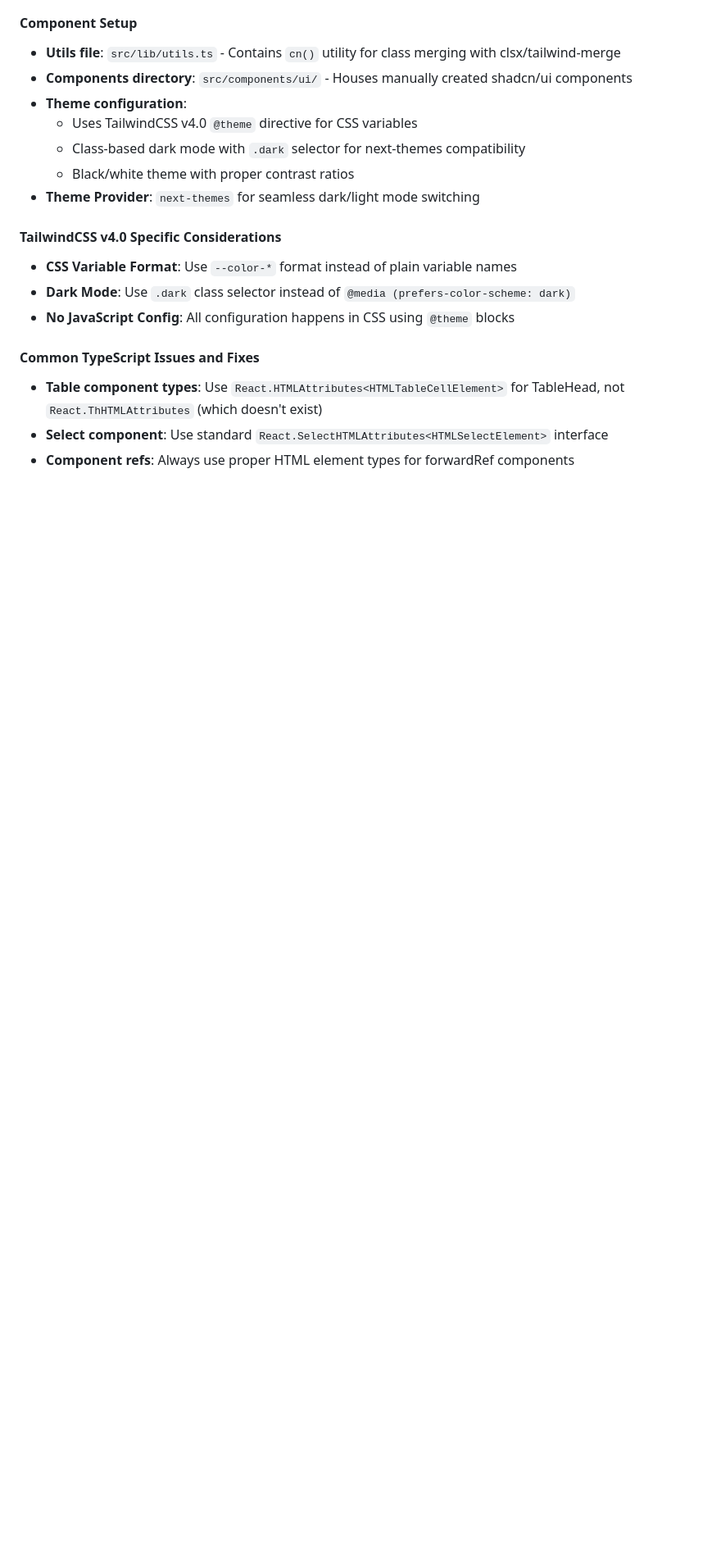
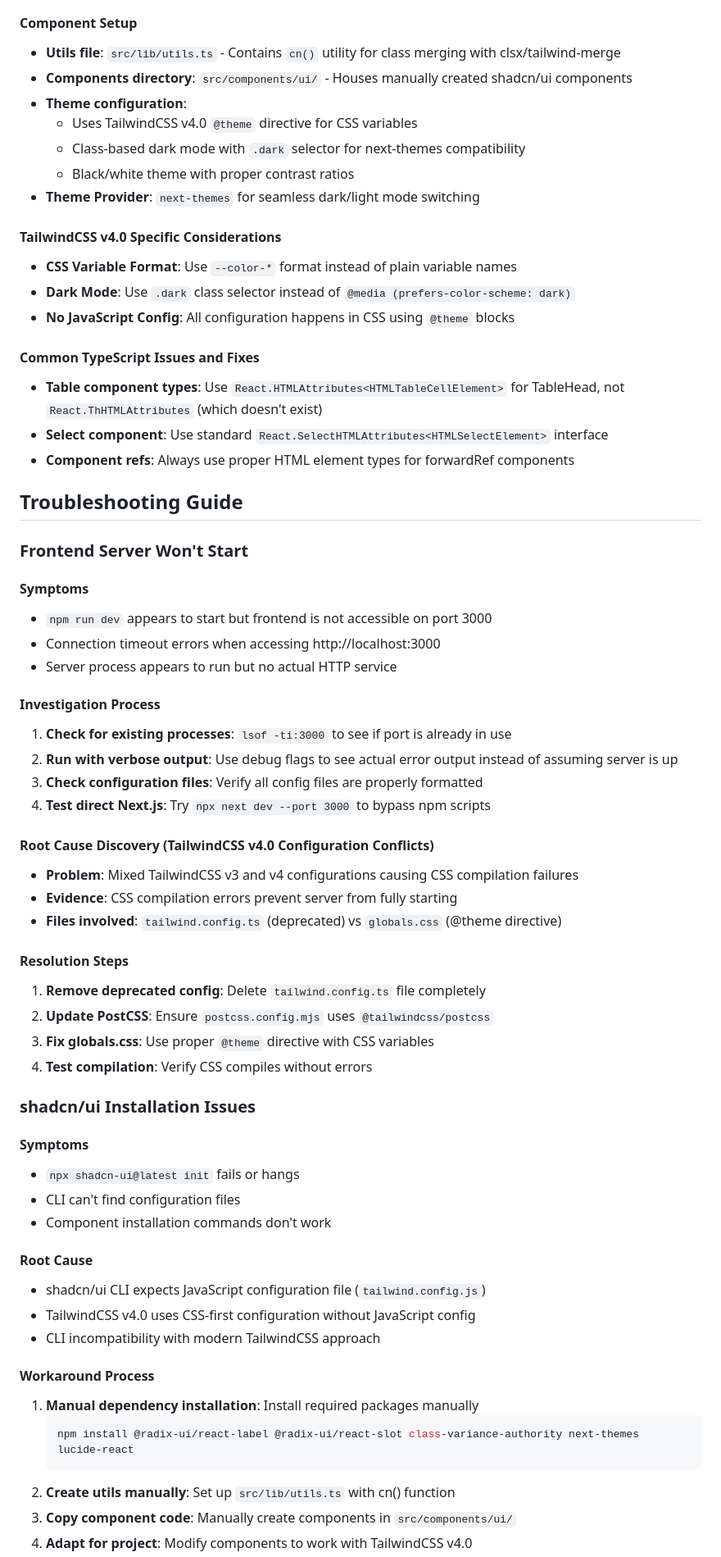
Before and after one commit to gahoccode/tearsheet, a Markdown page: CLAUDE.md, the part around one of its changes. Shown at 82% size. Rendered like a GitHub page; blank space fills up the shorter version.

Commit message:
docs: add troubleshooting guide for Tailwind v4 and shadcn/ui setup

````diff
--- a/CLAUDE.md
+++ b/CLAUDE.md
@@ -232,3 +232,51 @@ NEXT_PUBLIC_API_TIMEOUT=30000
 - **Table component types**: Use `React.HTMLAttributes<HTMLTableCellElement>` for TableHead, not `React.ThHTMLAttributes` (which doesn't exist)
 - **Select component**: Use standard `React.SelectHTMLAttributes<HTMLSelectElement>` interface
 - **Component refs**: Always use proper HTML element types for forwardRef components
+
+## Troubleshooting Guide
+
+### Frontend Server Won't Start
+
+#### Symptoms
+- `npm run dev` appears to start but frontend is not accessible on port 3000
+- Connection timeout errors when accessing http://localhost:3000
+- Server process appears to run but no actual HTTP service
+
+#### Investigation Process
+1. **Check for existing processes**: `lsof -ti:3000` to see if port is already in use
+2. **Run with verbose output**: Use debug flags to see actual error output instead of assuming server is up
+3. **Check configuration files**: Verify all config files are properly formatted
+4. **Test direct Next.js**: Try `npx next dev --port 3000` to bypass npm scripts
+
+#### Root Cause Discovery (TailwindCSS v4.0 Configuration Conflicts)
+- **Problem**: Mixed TailwindCSS v3 and v4 configurations causing CSS compilation failures
+- **Evidence**: CSS compilation errors prevent server from fully starting
+- **Files involved**: `tailwind.config.ts` (deprecated) vs `globals.css` (@theme directive)
+
+#### Resolution Steps
+1. **Remove deprecated config**: Delete `tailwind.config.ts` file completely
+2. **Update PostCSS**: Ensure `postcss.config.mjs` uses `@tailwindcss/postcss`
+3. **Fix globals.css**: Use proper `@theme` directive with CSS variables
+4. **Test compilation**: Verify CSS compiles without errors
+
+### shadcn/ui Installation Issues
+
+#### Symptoms
+- `npx shadcn-ui@latest init` fails or hangs
+- CLI can't find configuration files
+- Component installation commands don't work
+
+#### Root Cause
+- shadcn/ui CLI expects JavaScript configuration file (`tailwind.config.js`)
+- TailwindCSS v4.0 uses CSS-first configuration without JavaScript config
+- CLI incompatibility with modern TailwindCSS approach
+
+#### Workaround Process
+1. **Manual dependency installation**: Install required packages manually
+   ```bash
+   npm install @radix-ui/react-label @radix-ui/react-slot class-variance-authority next-themes lucide-react
+   ```
+2. **Create utils manually**: Set up `src/lib/utils.ts` with cn() function
+3. **Copy component code**: Manually create components in `src/components/ui/`
+4. **Adapt for project**: Modify components to work with TailwindCSS v4.0
+
````
Also changed, not shown: other parts of CLAUDE.md (+19 -0 lines).
